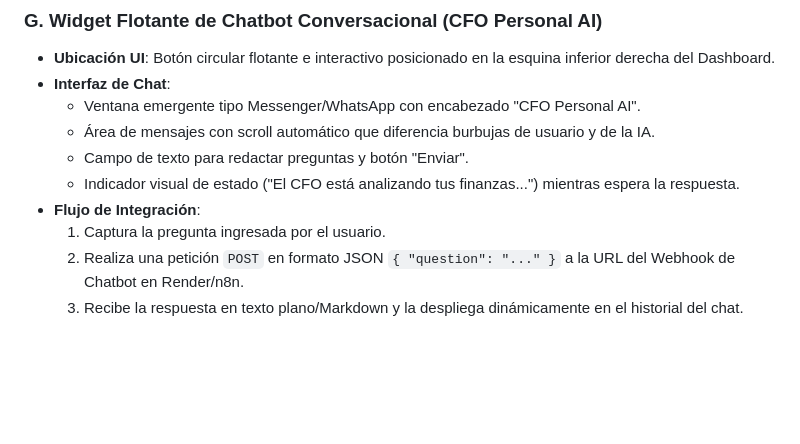
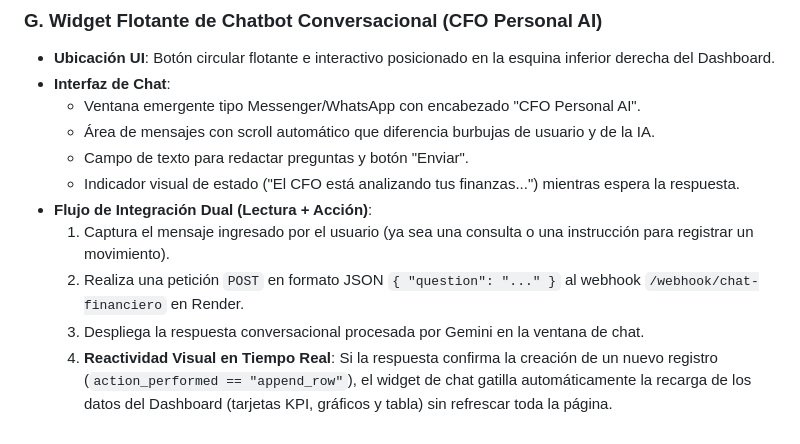
Before and after one commit to cristobalsssss/dashboard-finanzas-vibe, a Markdown page: docs/web_spec.md, the part around the change. GitHub-like rendering; blank space fills up the shorter version.

Commit message:
docs: Pre chatbot bidireccional v.1

```diff
--- a/docs/web_spec.md
+++ b/docs/web_spec.md
@@ -71,7 +71,8 @@ Ventana emergente gatillada por el botón `+ Nuevo Movimiento`:
   - Área de mensajes con scroll automático que diferencia burbujas de usuario y de la IA.
   - Campo de texto para redactar preguntas y botón "Enviar".
   - Indicador visual de estado ("El CFO está analizando tus finanzas...") mientras espera la respuesta.
-- **Flujo de Integración**:
-  1. Captura la pregunta ingresada por el usuario.
-  2. Realiza una petición `POST` en formato JSON `{ "question": "..." }` a la URL del Webhook de Chatbot en Render/n8n.
-  3. Recibe la respuesta en texto plano/Markdown y la despliega dinámicamente en el historial del chat.
+- **Flujo de Integración Dual (Lectura + Acción)**:
+  1. Captura el mensaje ingresado por el usuario (ya sea una consulta o una instrucción para registrar un movimiento).
+  2. Realiza una petición `POST` en formato JSON `{ "question": "..." }` al webhook `/webhook/chat-financiero` en Render.
+  3. Despliega la respuesta conversacional procesada por Gemini en la ventana de chat.
+  4. **Reactividad Visual en Tiempo Real**: Si la respuesta confirma la creación de un nuevo registro (`action_performed == "append_row"`), el widget de chat gatilla automáticamente la recarga de los datos del Dashboard (tarjetas KPI, gráficos y tabla) sin refrescar toda la página.
```
Also changed, not shown: docs/AGENTS.md (+3 -3 lines), docs/task_plan.md (+2 -2 lines).
